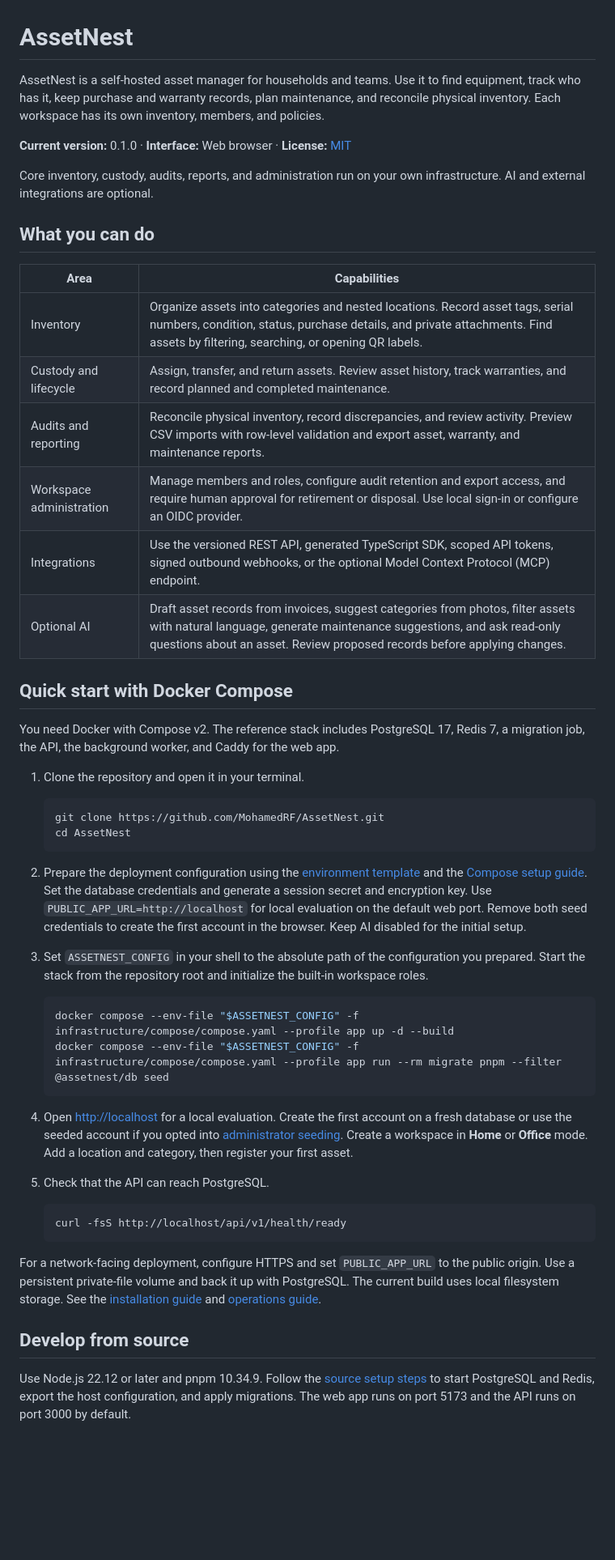
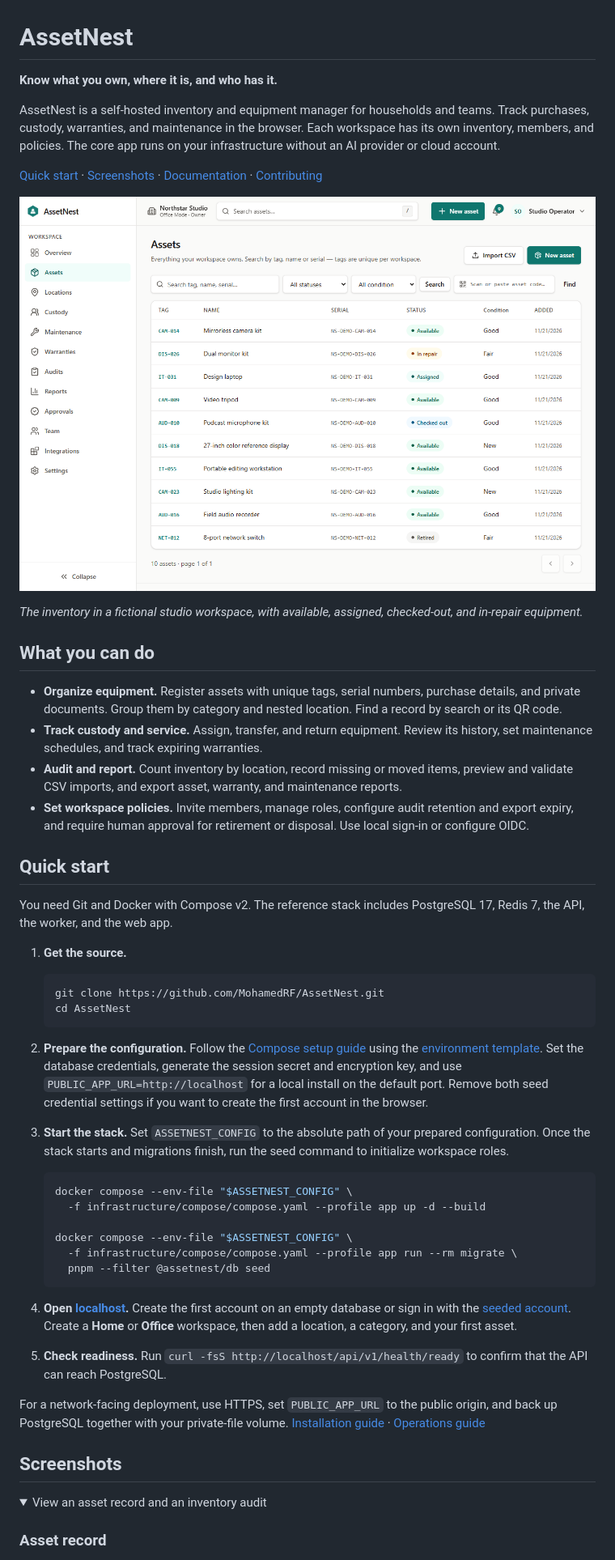
Before and after one commit to MohamedRF/AssetNest, a Markdown page: README.md, the part around one of its changes. Shown at 81% size. Rendered like a GitHub page; pictures changed too: docs/screenshots/inventory.png (added); folded sections open; blank space fills up the shorter version.

Commit message:
P7-02 improve README with real product screenshots
Lead with a product preview and quick-start links. Add an inventory, asset record, and audit gallery captured from a disposable AssetNest workspace.

````diff
--- a/README.md
+++ b/README.md
@@ -1,51 +1,54 @@
 # AssetNest
 
-AssetNest is a self-hosted asset manager for households and teams. Use it to find equipment, track who has it, keep purchase and warranty records, plan maintenance, and reconcile physical inventory. Each workspace has its own inventory, members, and policies.
+**Know what you own, where it is, and who has it.**
 
-**Current version:** 0.1.0 · **Interface:** Web browser · **License:** [MIT](LICENSE)
+AssetNest is a self-hosted inventory and equipment manager for households and teams. Track purchases, custody, warranties, and maintenance in the browser. Each workspace has its own inventory, members, and policies. The core app runs on your infrastructure without an AI provider or cloud account.
 
-Core inventory, custody, audits, reports, and administration run on your own infrastructure. AI and external integrations are optional.
+[Quick start](#quick-start) · [Screenshots](#screenshots) · [Documentation](#documentation) · [Contributing](CONTRIBUTING.md)
+
+![AssetNest inventory screen with search, condition filters, and ten tagged assets in the Northstar Studio example workspace](docs/screenshots/inventory.png)
+
+_The inventory in a fictional studio workspace, with available, assigned, checked-out, and in-repair equipment._
 
 ## What you can do
 
-| Area                     | Capabilities                                                                                                                                                                                                                           |
-| ------------------------ | -------------------------------------------------------------------------------------------------------------------------------------------------------------------------------------------------------------------------------------- |
-| Inventory                | Organize assets into categories and nested locations. Record asset tags, serial numbers, condition, status, purchase details, and private attachments. Find assets by filtering, searching, or opening QR labels.                      |
-| Custody and lifecycle    | Assign, transfer, and return assets. Review asset history, track warranties, and record planned and completed maintenance.                                                                                                             |
-| Audits and reporting     | Reconcile physical inventory, record discrepancies, and review activity. Preview CSV imports with row-level validation and export asset, warranty, and maintenance reports.                                                            |
-| Workspace administration | Manage members and roles, configure audit retention and export access, and require human approval for retirement or disposal. Use local sign-in or configure an OIDC provider.                                                         |
-| Integrations             | Use the versioned REST API, generated TypeScript SDK, scoped API tokens, signed outbound webhooks, or the optional Model Context Protocol (MCP) endpoint.                                                                              |
-| Optional AI              | Draft asset records from invoices, suggest categories from photos, filter assets with natural language, generate maintenance suggestions, and ask read-only questions about an asset. Review proposed records before applying changes. |
+- **Organize equipment.** Register assets with unique tags, serial numbers, purchase details, and private documents. Group them by category and nested location. Find a record by search or its QR code.
+- **Track custody and service.** Assign, transfer, and return equipment. Review its history, set maintenance schedules, and track expiring warranties.
+- **Audit and report.** Count inventory by location, record missing or moved items, preview and validate CSV imports, and export asset, warranty, and maintenance reports.
+- **Set workspace policies.** Invite members, manage roles, configure audit retention and export expiry, and require human approval for retirement or disposal. Use local sign-in or configure OIDC.
 
-## Quick start with Docker Compose
+## Quick start
 
-You need Docker with Compose v2. The reference stack includes PostgreSQL 17, Redis 7, a migration job, the API, the background worker, and Caddy for the web app.
+You need Git and Docker with Compose v2. The reference stack includes PostgreSQL 17, Redis 7, the API, the worker, and the web app.
 
-1. Clone the repository and open it in your terminal.
+1. **Get the source.**
 
    ```sh
    git clone https://github.com/MohamedRF/AssetNest.git
    cd AssetNest
    ```
 
-2. Prepare the deployment configuration using the [environment template](.env.example) and the [Compose setup guide](infrastructure/compose/README.md#1-prepare-env). Set the database credentials and generate a session secret and encryption key. Use `PUBLIC_APP_URL=http://localhost` for local evaluation on the default web port. Remove both seed credentials to create the first account in the browser. Keep AI disabled for the initial setup.
-3. Set `ASSETNEST_CONFIG` in your shell to the absolute path of the configuration you prepared. Start the stack from the repository root and initialize the built-in workspace roles.
+2. **Prepare the configuration.** Follow the [Compose setup guide](infrastructure/compose/README.md#1-prepare-env) using the [environment template](.env.example). Set the database credentials, generate the session secret and encryption key, and use `PUBLIC_APP_URL=http://localhost` for a local install on the default port. Remove both seed credential settings if you want to create the first account in the browser.
+3. **Start the stack.** Set `ASSETNEST_CONFIG` to the absolute path of your prepared configuration. Once the stack starts and migrations finish, run the seed command to initialize workspace roles.
 
    ```sh
-   docker compose --env-file "$ASSETNEST_CONFIG" -f infrastructure/compose/compose.yaml --profile app up -d --build
-   docker compose --env-file "$ASSETNEST_CONFIG" -f infrastructure/compose/compose.yaml --profile app run --rm migrate pnpm --filter @assetnest/db seed
+   docker compose --env-file "$ASSETNEST_CONFIG" \
+     -f infrastructure/compose/compose.yaml --profile app up -d --build
+
+   docker compose --env-file "$ASSETNEST_CONFIG" \
+     -f infrastructure/compose/compose.yaml --profile app run --rm migrate \
+     pnpm --filter @assetnest/db seed
    ```
 
-4. Open [http://localhost](http://localhost) for a local evaluation. Create the first account on a fresh database or use the seeded account if you opted into [administrator seeding](docs/INSTALL.md#first-administrator). Create a workspace in **Home** or **Office** mode. Add a location and category, then register your first asset.
-5. Check that the API can reach PostgreSQL.
+4. **Open [localhost](http://localhost).** Create the first account on an empty database or sign in with the [seeded account](docs/INSTALL.md#first-administrator). Create a **Home** or **Office** workspace, then add a location, a category, and your first asset.
+5. **Check readiness.** Run `curl -fsS http://localhost/api/v1/health/ready` to confirm that the API can reach PostgreSQL.
 
-   ```sh
-   curl -fsS http://localhost/api/v1/health/ready
-   ```
+For a network-facing deployment, use HTTPS, set `PUBLIC_APP_URL` to the public origin, and back up PostgreSQL together with your private-file volume. [Installation guide](docs/INSTALL.md) · [Operations guide](DEPLOYMENT_OPERATIONS.md)
 
-For a network-facing deployment, configure HTTPS and set `PUBLIC_APP_URL` to the public origin. Use a persistent private-file volume and back it up with PostgreSQL. The current build uses local filesystem storage. See the [installation guide](docs/INSTALL.md) and [operations guide](DEPLOYMENT_OPERATIONS.md).
+## Screenshots
 
-## Develop from source
+<details>
+<summary>View an asset record and an inventory audit</summary>
 
-Use Node.js 22.12 or later and pnpm 10.34.9. Follow the [source setup steps](docs/INSTALL.md#option-a--development-source--infra-containers) to start PostgreSQL and Redis, export the host configuration, and apply migrations. The web app runs on port 5173 and the API runs on port 3000 by default.
+### Asset record
 
````
Also changed, not shown: other parts of README.md (+30 -30 lines), docs/screenshots/asset-details.png (added), docs/screenshots/inventory-audit.png (added).
